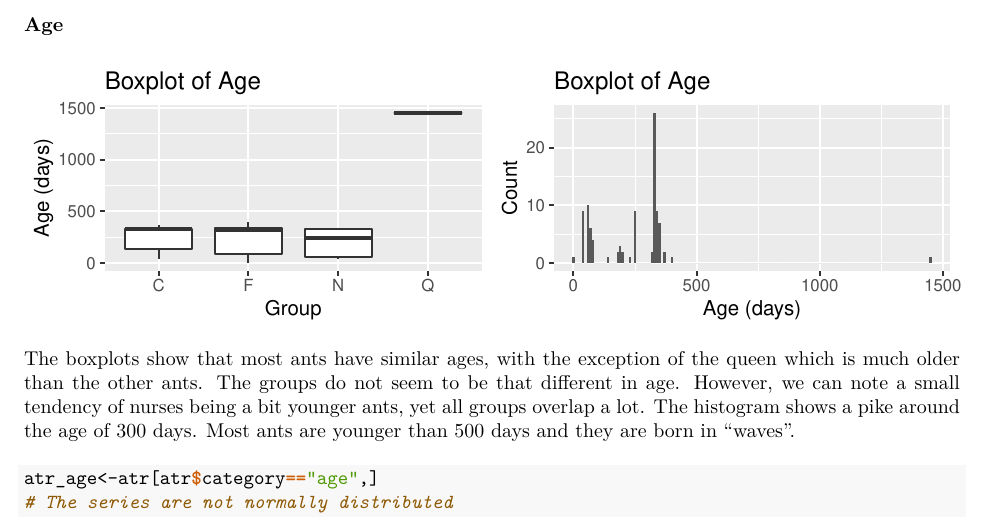
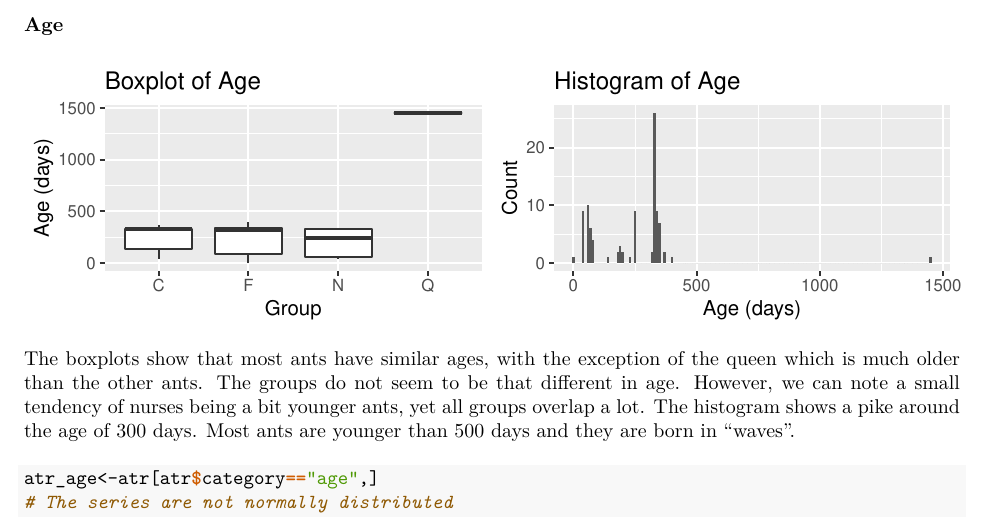
Before and after one commit to Madnex/Graphical-Models, an R Markdown document (Report.Rmd): part of page 6 of 17, cut so that both start at the same text. The pictures show the output file Report.pdf that the author committed with the source.

Commit message:
fixed histogram

```diff
--- a/Report.Rmd
+++ b/Report.Rmd
@@ -229,7 +229,7 @@ age_boxplot <- ggplot(atr[atr$category=="age",])+aes(x=group,y=val)+geom_boxplot
 age_boxplot <- age_boxplot + labs(x="Group", y="Age (days)",title="Boxplot of Age")
 
 age_hist <- ggplot(atr[atr$category=="age",])+aes(x=val)+geom_histogram(binwidth=10)
-age_hist <- age_hist + labs(x="Age (days)", y="Count",title="Boxplot of Age")
+age_hist <- age_hist + labs(x="Age (days)", y="Count",title="Histogram of Age")
 
 grid.arrange(age_boxplot, age_hist, ncol=2)
 
```
Also changed, not shown: Report.pdf.
